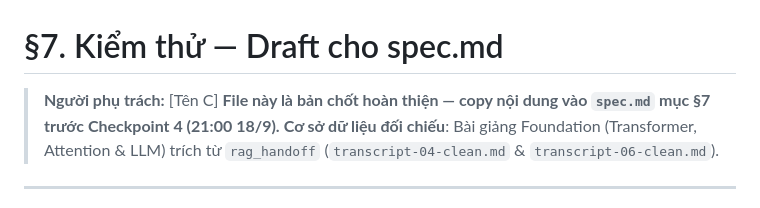
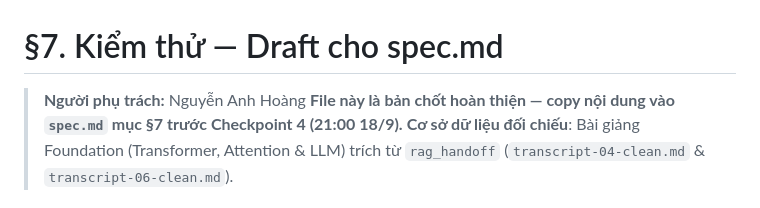
Before and after one commit to n4hhh/K4-3B-E403-ThieuNu, a Markdown page: eval/spec-section7-draft.md, the part around the change. Drawn GitHub-style.

```diff
--- a/eval/spec-section7-draft.md
+++ b/eval/spec-section7-draft.md
@@ -1,6 +1,6 @@
 # §7. Kiểm thử — Draft cho spec.md
 
-> **Người phụ trách:** [Tên C]
+> **Người phụ trách:** Nguyễn Anh Hoàng
 > **File này là bản chốt hoàn thiện — copy nội dung vào `spec.md` mục §7 trước Checkpoint 4 (21:00 18/9).**
 > **Cơ sở dữ liệu đối chiếu**: Bài giảng Foundation (Transformer, Attention & LLM) trích từ `rag_handoff` (`transcript-04-clean.md` & `transcript-06-clean.md`).
 
```
Also changed, not shown: eval/eval-run-01.md (+2 -2 lines).
